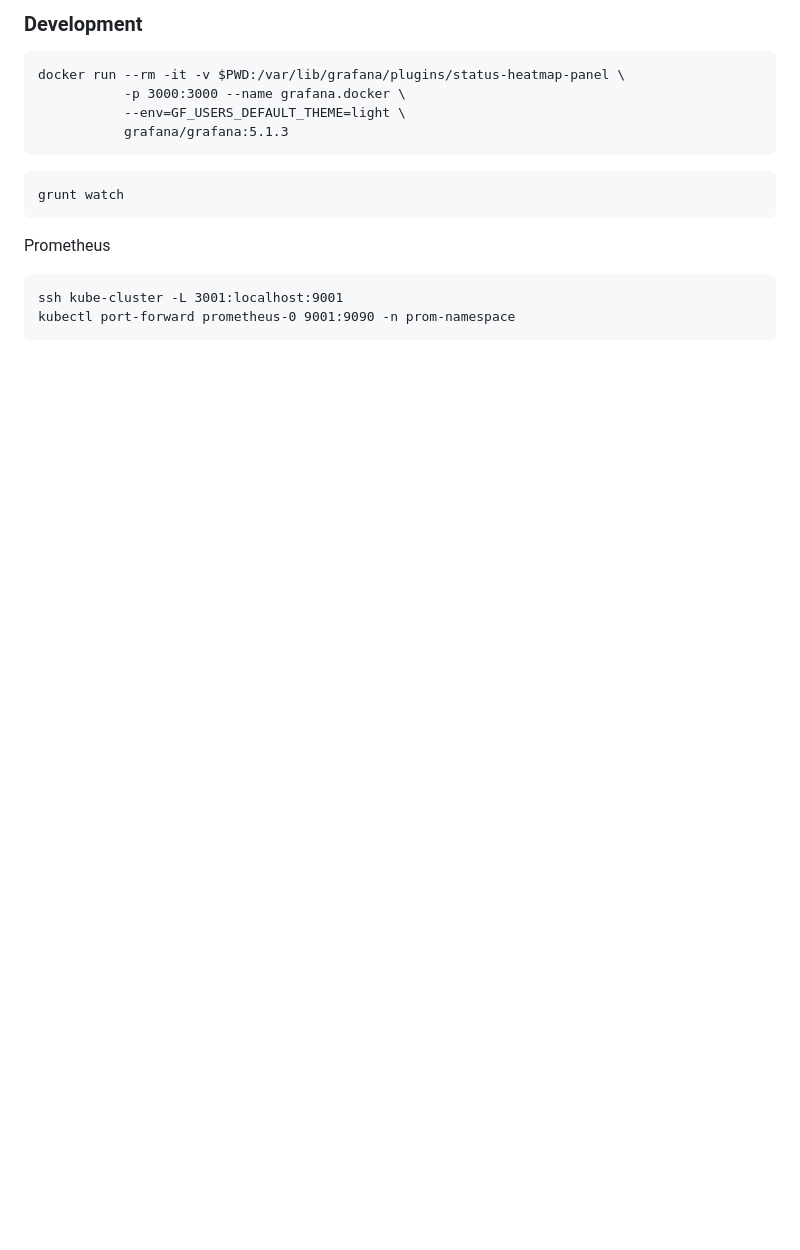
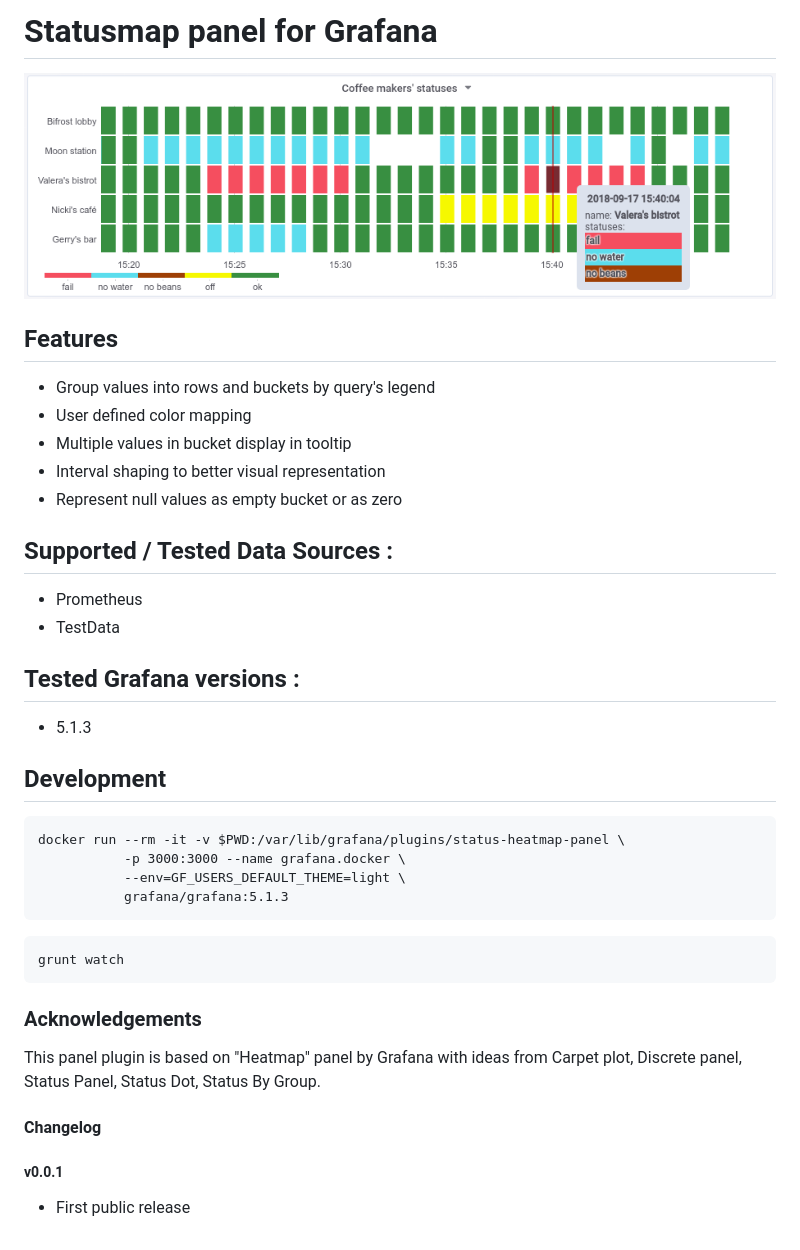
Before and after one commit to flant/grafana-statusmap, a Markdown page: README.md, the part around the change. Rendered like a GitHub page; pictures changed too: src/img/grafana-statusmap-panel.png (added); blank space fills up the shorter version.

Commit message:
update README, add screenshot

````diff
--- a/README.md
+++ b/README.md
@@ -1,4 +1,30 @@
-### Development
+# Statusmap panel for Grafana
+
+
+
+![Statusmap sample panel](https://raw.githubusercontent.com/flant/grafana-statusmap/master/src/img/grafana-statusmap-panel.png)
+
+
+## Features
+
+* Group values into rows and buckets by query's legend
+* User defined color mapping
+* Multiple values in bucket display in tooltip
+* Interval shaping to better visual representation
+* Represent null values as empty bucket or as zero
+
+Supported / Tested Data Sources :
+--------------------------------
+
+* Prometheus
+* TestData
+
+Tested Grafana versions :
+-------------------------
+
+* 5.1.3
+
+## Development
 
 ```
 docker run --rm -it -v $PWD:/var/lib/grafana/plugins/status-heatmap-panel \
@@ -11,9 +37,12 @@ docker run --rm -it -v $PWD:/var/lib/grafana/plugins/status-heatmap-panel \
 grunt watch
 ```
 
-Prometheus
+### Acknowledgements
 
-```
-ssh kube-cluster -L 3001:localhost:9001
-kubectl port-forward prometheus-0 9001:9090 -n prom-namespace
-```
+This panel plugin is based on "Heatmap" panel by Grafana with ideas from Carpet plot, Discrete panel, Status Panel, Status Dot, Status By Group.
+
+#### Changelog
+
+##### v0.0.1
+
+- First public release
````
